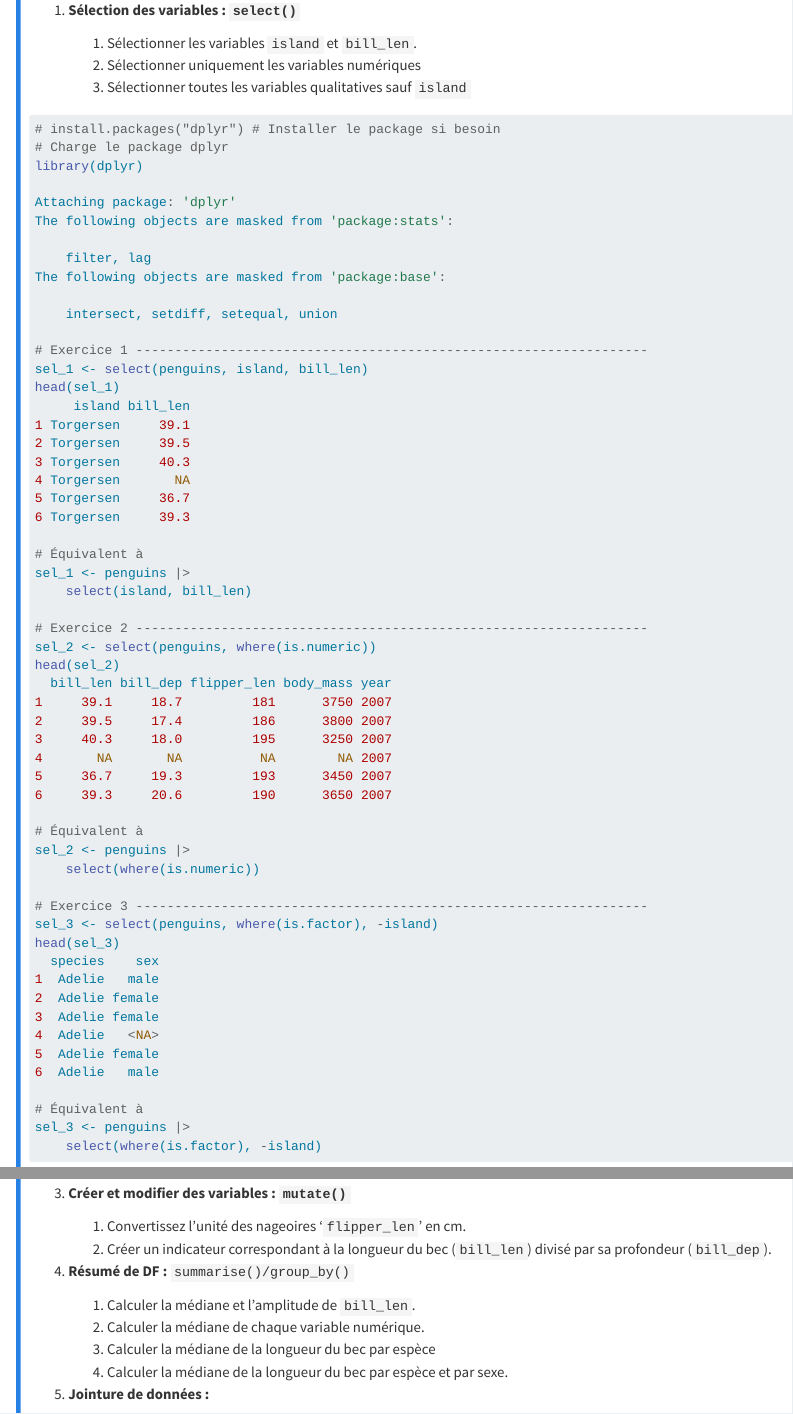
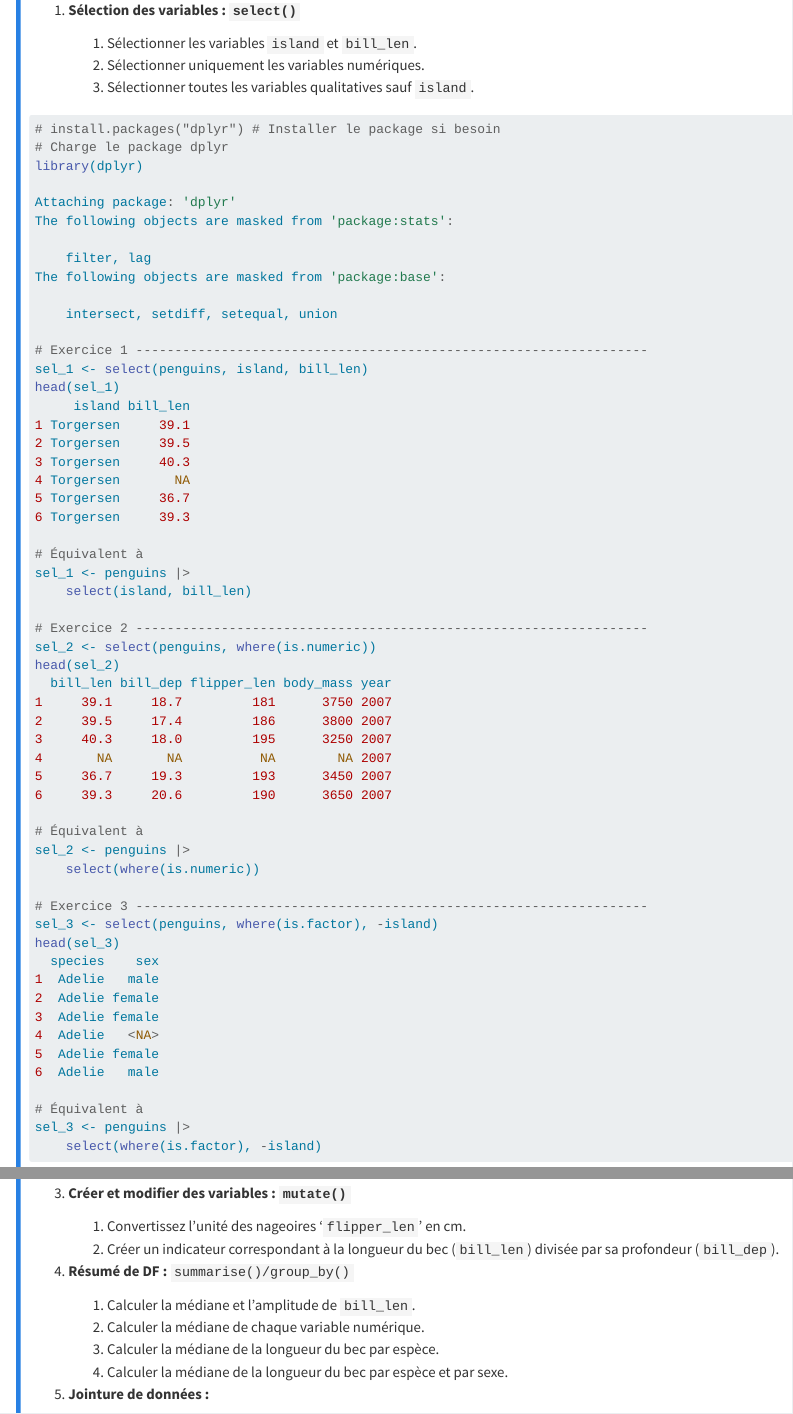
Before and after one commit to MiboraMinima/td-analyse-spatiale, a Quarto document (00_intro_r/intro_r.qmd): the page in a window 1100 px wide, from 7360 px down, and a second part further down, joined at a grey line. Rendered offline with R 4.5, knitr and Pandoc in place of Quarto, with nearby package versions.

Commit message:
up: ortho

````diff
--- a/00_intro_r/intro_r.qmd
+++ b/00_intro_r/intro_r.qmd
@@ -446,8 +446,8 @@ appuierez sur le package `dplyr`.
 1. **Sélection des variables : `select()`**
 
     1. Sélectionner les variables `island` et `bill_len`.
-    2. Sélectionner uniquement les variables numériques
-    3. Sélectionner toutes les variables qualitatives sauf `island`
+    2. Sélectionner uniquement les variables numériques.
+    3. Sélectionner toutes les variables qualitatives sauf `island`.
 
 ```{r}
 #| collapse: true
@@ -514,14 +514,14 @@ filt_3 <- na.omit(penguins)
 3. **Créer et modifier des variables : `mutate()`**
 
     1. Convertissez l'unité des nageoires '`flipper_len`' en cm.
-    2. Créer un indicateur correspondant à la longueur du bec (`bill_len`) divisé
+    2. Créer un indicateur correspondant à la longueur du bec (`bill_len`) divisée
        par sa profondeur (`bill_dep`).
 
 4. **Résumé de DF :** `summarise()/group_by()`
 
     1. Calculer la médiane et l'amplitude de `bill_len`.
     2. Calculer la médiane de chaque variable numérique.
-    3. Calculer la médiane de la longueur du bec par espèce
+    3. Calculer la médiane de la longueur du bec par espèce.
     3. Calculer la médiane de la longueur du bec par espèce et par sexe.
 
 5. **Jointure de données :**
````
Also changed, not shown: docs/search.json, 00_intro_r/intro_r.qmd (1 more changed lines), 1 other file.
